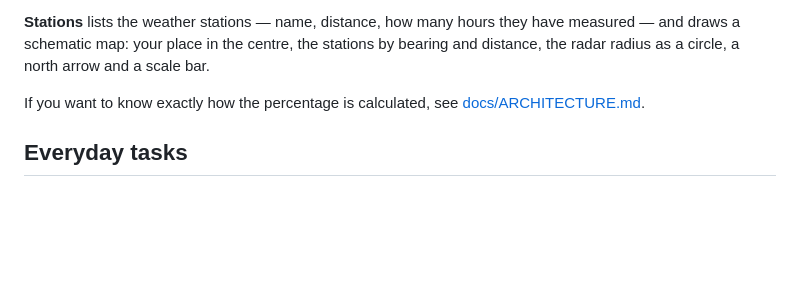
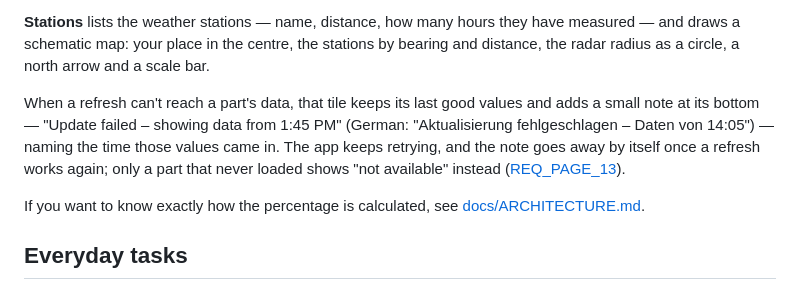
Before and after one commit to divemorb/weather-app, a Markdown page: README.md, the part around the change. Drawn GitHub-style; blank space fills up the shorter version.

Commit message:
Step D1: Doc the failed-refresh note (REQ_PAGE_13) in README and architecture
Written by Qwen (local, via opencode); verified and committed by the watchdog.

```diff
--- a/README.md
+++ b/README.md
@@ -105,6 +105,8 @@ The first line is how much each signal counts; the second is what each one says
 **Against your reports** repeats the same comparison, but scored against your reports instead of the station: the same forecast hours, your newest report per hour, and the wet kinds (rain, thunderstorm, snow, hail) counting as rain. It is its own block — the station's table, the weights and the forecast do not use your reports ([REQ_REPORT_8](docs/REQUIREMENTS.md)).
 
 **Stations** lists the weather stations — name, distance, how many hours they have measured — and draws a schematic map: your place in the centre, the stations by bearing and distance, the radar radius as a circle, a north arrow and a scale bar.
+
+When a refresh can't reach a part's data, that tile keeps its last good values and adds a small note at its bottom — "Update failed – showing data from 1:45 PM" (German: "Aktualisierung fehlgeschlagen – Daten von 14:05") — naming the time those values came in. The app keeps retrying, and the note goes away by itself once a refresh works again; only a part that never loaded shows "not available" instead ([REQ_PAGE_13](docs/REQUIREMENTS.md)).
 
 If you want to know exactly how the percentage is calculated, see [docs/ARCHITECTURE.md](docs/ARCHITECTURE.md).
 
```
Also changed, not shown: docs/ARCHITECTURE.md (+2 -0 lines).
